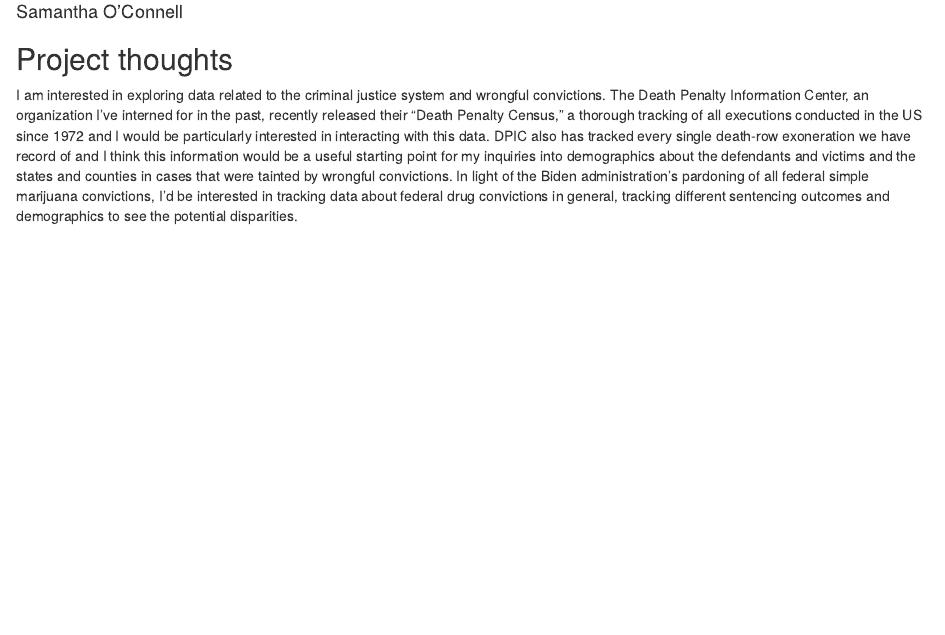
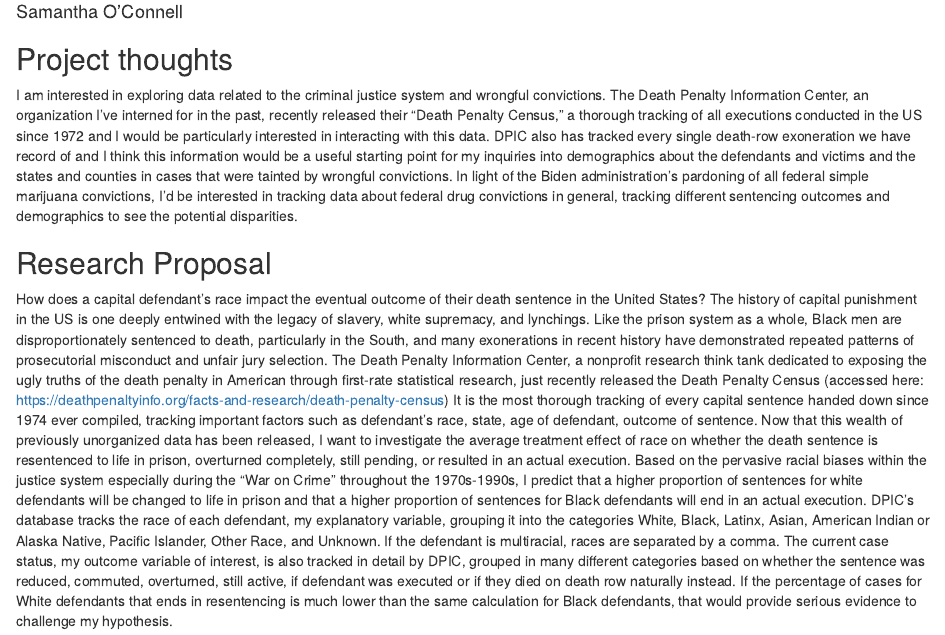
Before and after one commit to soconnell06/gov50-final-project, an R Markdown document (index.Rmd): the page in a window 1100 px wide, from 70 px down. Rendered offline with R 4.5, knitr and Pandoc, with nearby package versions; drawn as R Markdown's standard HTML page in place of the format the file asks for.

Commit message:
Final project milestone 2 proposal write-up

```diff
--- a/index.Rmd
+++ b/index.Rmd
@@ -12,3 +12,8 @@ output:
 ## Project thoughts
 
 I am interested in exploring data related to the criminal justice system and wrongful convictions. The Death Penalty Information Center, an organization I've interned for in the past, recently released their "Death Penalty Census," a thorough tracking of all executions conducted in the US since 1972 and I would be particularly interested in interacting with this data. DPIC also has tracked every single death-row exoneration we have record of and I think this information would be a useful starting point for my inquiries into demographics about the defendants and victims and the states and counties in cases that were tainted by wrongful convictions. In light of the Biden administration's pardoning of all federal simple marijuana convictions, I'd be interested in tracking data about federal drug convictions in general, tracking different sentencing outcomes and demographics to see the potential disparities.
+
+
+## Research Proposal
+
+How does a capital defendant's race impact the eventual outcome of their death sentence in the United States? The history of capital punishment in the US is one deeply entwined with the legacy of slavery, white supremacy, and lynchings. Like the prison system as a whole, Black men are disproportionately sentenced to death, particularly in the South, and many exonerations in recent history have demonstrated repeated patterns of prosecutorial misconduct and unfair  jury selection. The Death Penalty Information Center, a nonprofit research think tank dedicated to exposing the ugly truths of the death penalty in American through first-rate statistical research, just recently released the Death Penalty Census (accessed here: https://deathpenaltyinfo.org/facts-and-research/death-penalty-census) It is the most thorough tracking of every capital sentence handed down since 1974 ever compiled, tracking important factors such as defendant's race, state, age of defendant, outcome of sentence. Now that this wealth of previously unorganized data has been released, I want to investigate the average treatment effect of race on whether the death sentence is resentenced to life in prison, overturned completely, still pending, or resulted in an actual execution. Based on the pervasive racial biases within the justice system especially during the "War on Crime" throughout the 1970s-1990s, I predict that a higher proportion of sentences for white defendants will be changed to life in prison and that a higher proportion of sentences for Black defendants will end in an actual execution. DPIC's database tracks the race of each defendant, my explanatory variable, grouping it into the categories White, Black, Latinx, Asian, American Indian or Alaska Native, Pacific Islander, Other Race, and Unknown. If the defendant is multiracial, races are separated by a comma. The current case status, my outcome variable of interest, is also tracked in detail by DPIC, grouped in many different categories based on whether the sentence was reduced, commuted, overturned, still active, if defendant was executed or if they died on death row naturally instead. If the percentage of cases for White defendants that ends in resentencing is much lower than the same calculation for Black defendants, that would provide serious evidence to challenge my hypothesis.
```
